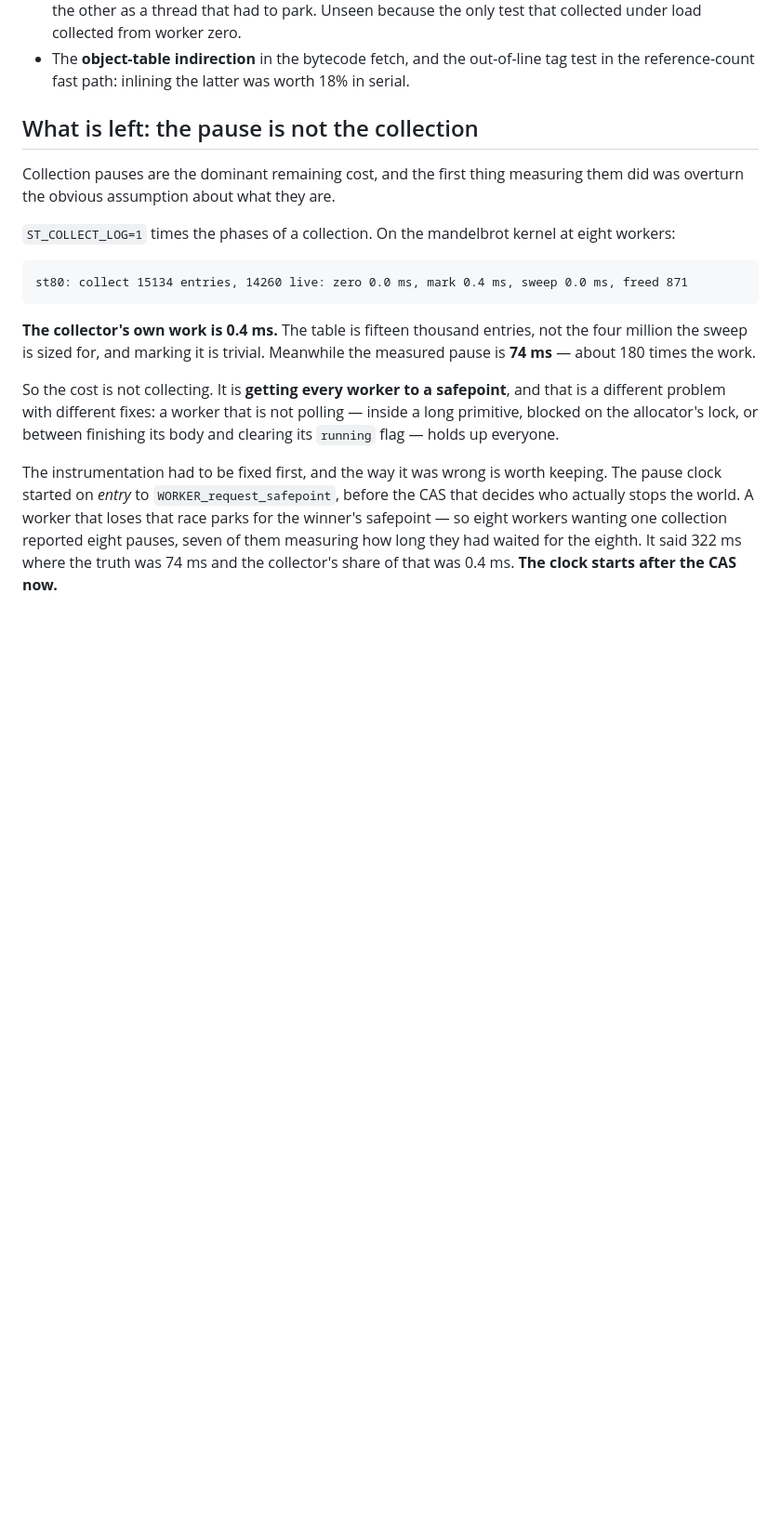
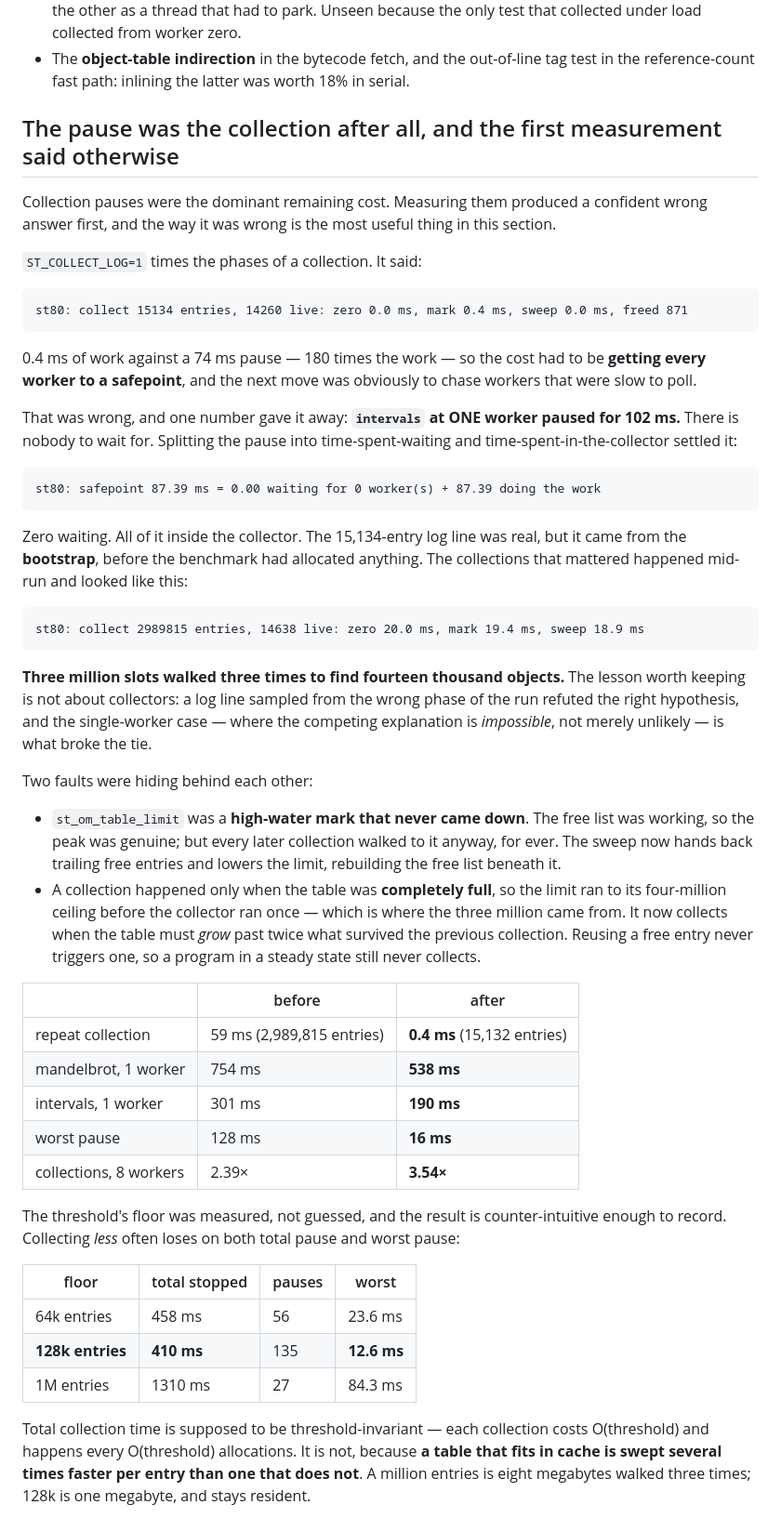
Before and after one commit to blakemcbride/Smalltalk-2026, a Markdown page: doc/SCALING.md, the part around one of its changes. Shown at 93% size. Rendered like a GitHub page; blank space fills up the shorter version.

Commit message:
SCALING.md: correct the pause diagnosis, and record how the first one was wrong
The document confidently said the pause was not the collection, on the
strength of a log line that turned out to have come from the bootstrap
rather than from the run.  The tie was broken by intervals at one worker
pausing 102 ms, where waiting for other workers is not unlikely but
impossible.

Records the two faults, the measured tuning table, why cache residency and
not arithmetic decides the threshold, and the next bottleneck: mandelbrot
boxes every Float, so every arithmetic operation takes the global
table_lock, while immediate SmallIntegers reach 7.5x on the same shape of
work.

Co-Authored-By: Claude Opus 5 <noreply@anthropic.com>

````diff
--- a/doc/SCALING.md
+++ b/doc/SCALING.md
@@ -128,31 +128,74 @@ count" was an assumption about generated code, not a fact that had been checked.
 - The **object-table indirection** in the bytecode fetch, and the out-of-line tag
   test in the reference-count fast path: inlining the latter was worth 18% in serial.
 
-## What is left: the pause is not the collection
+## The pause was the collection after all, and the first measurement said otherwise
 
-Collection pauses are the dominant remaining cost, and the first thing measuring them
-did was overturn the obvious assumption about what they are.
+Collection pauses were the dominant remaining cost. Measuring them produced a confident
+wrong answer first, and the way it was wrong is the most useful thing in this section.
 
-`ST_COLLECT_LOG=1` times the phases of a collection. On the mandelbrot kernel at eight
-workers:
+`ST_COLLECT_LOG=1` times the phases of a collection. It said:
 
 ```
 st80: collect 15134 entries, 14260 live: zero 0.0 ms, mark 0.4 ms, sweep 0.0 ms, freed 871
 ```
 
-**The collector's own work is 0.4 ms.** The table is fifteen thousand entries, not the
-four million the sweep is sized for, and marking it is trivial. Meanwhile the measured
-pause is **74 ms** — about 180 times the work.
+0.4 ms of work against a 74 ms pause — 180 times the work — so the cost had to be
+**getting every worker to a safepoint**, and the next move was obviously to chase
+workers that were slow to poll.
 
-So the cost is not collecting. It is **getting every worker to a safepoint**, and that
-is a different problem with different fixes: a worker that is not polling — inside a
-long primitive, blocked on the allocator's lock, or between finishing its body and
-clearing its `running` flag — holds up everyone.
+That was wrong, and one number gave it away: **`intervals` at ONE worker paused for
+102 ms.** There is nobody to wait for. Splitting the pause into time-spent-waiting and
+time-spent-in-the-collector settled it:
 
-The instrumentation had to be fixed first, and the way it was wrong is worth keeping.
-The pause clock started on *entry* to `WORKER_request_safepoint`, before the CAS that
-decides who actually stops the world. A worker that loses that race parks for the
-winner's safepoint — so eight workers wanting one collection reported eight pauses,
-seven of them measuring how long they had waited for the eighth. It said 322 ms where
-the truth was 74 ms and the collector's share of that was 0.4 ms. **The clock starts
-after the CAS now.**
+```
+st80: safepoint 87.39 ms = 0.00 waiting for 0 worker(s) + 87.39 doing the work
+```
+
+Zero waiting. All of it inside the collector. The 15,134-entry log line was real, but it
+came from the **bootstrap**, before the benchmark had allocated anything. The collections
+that mattered happened mid-run and looked like this:
+
+```
+st80: collect 2989815 entries, 14638 live: zero 20.0 ms, mark 19.4 ms, sweep 18.9 ms
+```
+
+**Three million slots walked three times to find fourteen thousand objects.** The lesson
+worth keeping is not about collectors: a log line sampled from the wrong phase of the run
+refuted the right hypothesis, and the single-worker case — where the competing explanation
+is *impossible*, not merely unlikely — is what broke the tie.
+
+Two faults were hiding behind each other:
+
+- `st_om_table_limit` was a **high-water mark that never came down**. The free list was
+  working, so the peak was genuine; but every later collection walked to it anyway,
+  for ever. The sweep now hands back trailing free entries and lowers the limit,
+  rebuilding the free list beneath it.
+- A collection happened only when the table was **completely full**, so the limit ran to
+  its four-million ceiling before the collector ran once — which is where the three
+  million came from. It now collects when the table must *grow* past twice what survived
+  the previous collection. Reusing a free entry never triggers one, so a program in a
+  steady state still never collects.
+
+| | before | after |
+|---|---|---|
+| repeat collection | 59 ms (2,989,815 entries) | **0.4 ms** (15,132 entries) |
+| mandelbrot, 1 worker | 754 ms | **538 ms** |
+| intervals, 1 worker | 301 ms | **190 ms** |
+| worst pause | 128 ms | **16 ms** |
+| collections, 8 workers | 2.39× | **3.54×** |
+
+The threshold's floor was measured, not guessed, and the result is counter-intuitive
+enough to record. Collecting *less* often loses on both total pause and worst pause:
+
+| floor | total stopped | pauses | worst |
+|---|---|---|---|
+| 64k entries | 458 ms | 56 | 23.6 ms |
+| **128k entries** | **410 ms** | 135 | **12.6 ms** |
+| 1M entries | 1310 ms | 27 | 84.3 ms |
+
+Total collection time is supposed to be threshold-invariant — each collection costs
+O(threshold) and happens every O(threshold) allocations. It is not, because **a table
+that fits in cache is swept several times faster per entry than one that does not**. A
+million entries is eight megabytes walked three times; 128k is one megabyte, and stays
+resident.
+
````
Also changed, not shown: other parts of doc/SCALING.md (+16 -0 lines).
